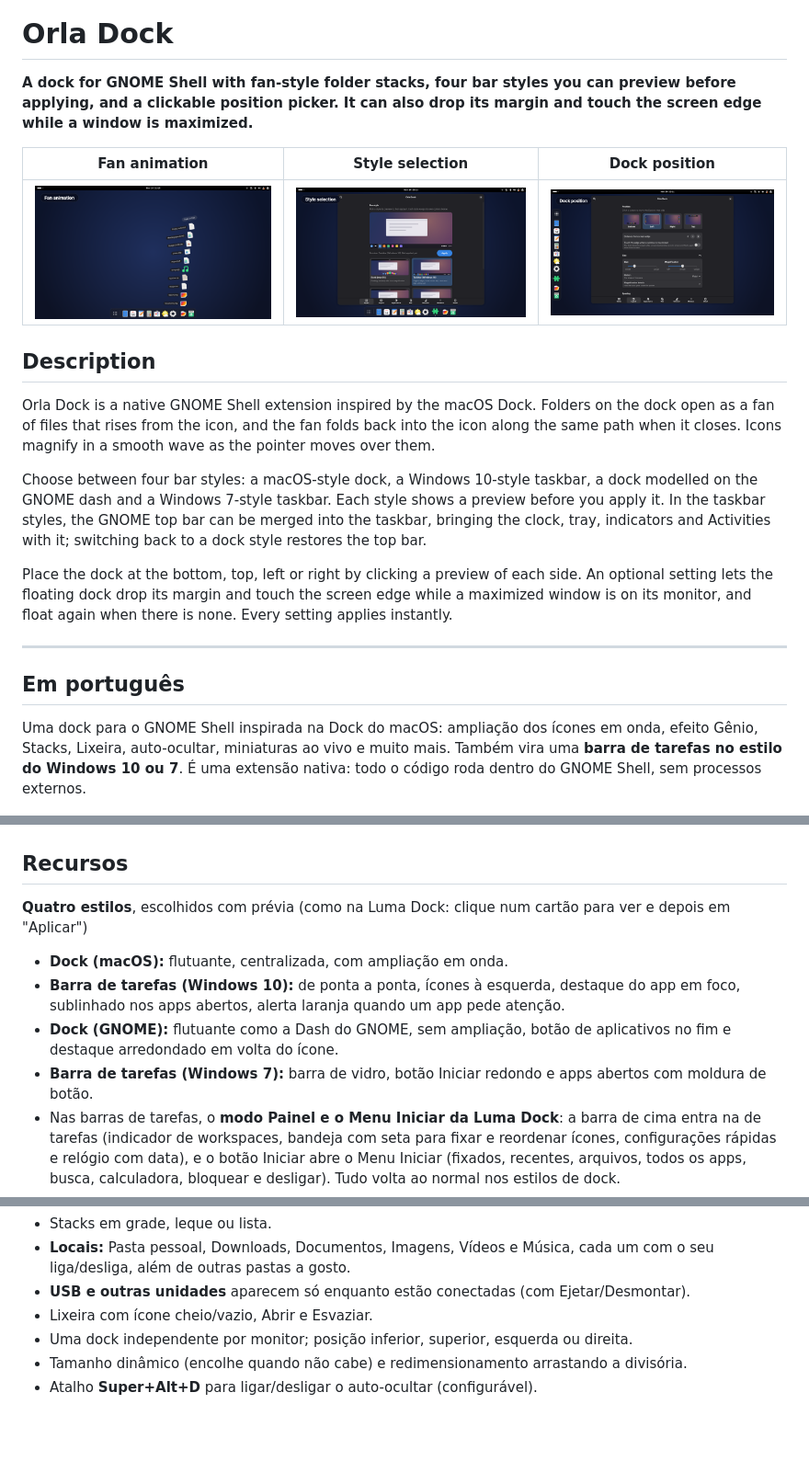
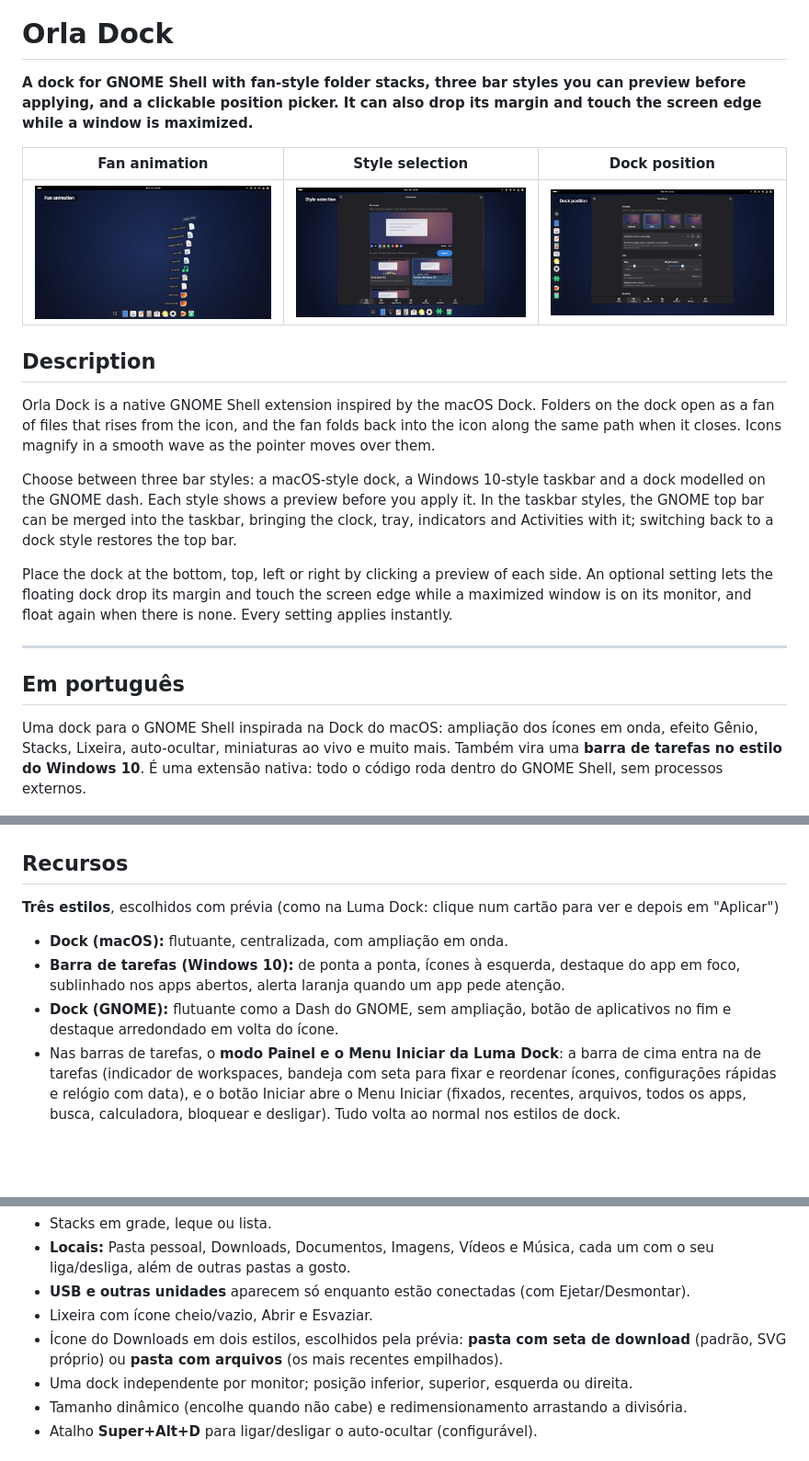
Before and after one commit to bispov19/orla-dock, a Markdown page: README.md, 3 parts joined by grey strips. Shown at 92% size. Rendered like a GitHub page; pictures changed too: store/screenshots/02-style-selection.png; blank space fills up the shorter version.

```diff
--- a/README.md
+++ b/README.md
@@ -2,7 +2,7 @@
 
 # Orla Dock
 
-**A dock for GNOME Shell with fan-style folder stacks, four bar styles you can preview before applying, and a clickable position picker. It can also drop its margin and touch the screen edge while a window is maximized.**
+**A dock for GNOME Shell with fan-style folder stacks, three bar styles you can preview before applying, and a clickable position picker. It can also drop its margin and touch the screen edge while a window is maximized.**
 
 | Fan animation | Style selection | Dock position |
 | --- | --- | --- |
@@ -12,7 +12,7 @@
 
 Orla Dock is a native GNOME Shell extension inspired by the macOS Dock. Folders on the dock open as a fan of files that rises from the icon, and the fan folds back into the icon along the same path when it closes. Icons magnify in a smooth wave as the pointer moves over them.
 
-Choose between four bar styles: a macOS-style dock, a Windows 10-style taskbar, a dock modelled on the GNOME dash and a Windows 7-style taskbar. Each style shows a preview before you apply it. In the taskbar styles, the GNOME top bar can be merged into the taskbar, bringing the clock, tray, indicators and Activities with it; switching back to a dock style restores the top bar.
+Choose between three bar styles: a macOS-style dock, a Windows 10-style taskbar and a dock modelled on the GNOME dash. Each style shows a preview before you apply it. In the taskbar styles, the GNOME top bar can be merged into the taskbar, bringing the clock, tray, indicators and Activities with it; switching back to a dock style restores the top bar.
 
 Place the dock at the bottom, top, left or right by clicking a preview of each side. An optional setting lets the floating dock drop its margin and touch the screen edge while a maximized window is on its monitor, and float again when there is none. Every setting applies instantly.
 
@@ -20,7 +20,7 @@ Place the dock at the bottom, top, left or right by clicking a preview of each s
 
 ## Em português
 
-Uma dock para o GNOME Shell inspirada na Dock do macOS: ampliação dos ícones em onda, efeito Gênio, Stacks, Lixeira, auto-ocultar, miniaturas ao vivo e muito mais. Também vira uma **barra de tarefas no estilo do Windows 10 ou 7**. É uma extensão nativa: todo o código roda dentro do GNOME Shell, sem processos externos.
+Uma dock para o GNOME Shell inspirada na Dock do macOS: ampliação dos ícones em onda, efeito Gênio, Stacks, Lixeira, auto-ocultar, miniaturas ao vivo e muito mais. Também vira uma **barra de tarefas no estilo do Windows 10**. É uma extensão nativa: todo o código roda dentro do GNOME Shell, sem processos externos.
 
 ![A Orla Dock com a ampliação em onda](docs/screenshots/dock.png)
 
@@ -32,11 +32,10 @@ Uma dock para o GNOME Shell inspirada na Dock do macOS: ampliação dos ícones
 
 ## Recursos
 
-**Quatro estilos**, escolhidos com prévia (como na Luma Dock: clique num cartão para ver e depois em "Aplicar")
+**Três estilos**, escolhidos com prévia (como na Luma Dock: clique num cartão para ver e depois em "Aplicar")
 - **Dock (macOS):** flutuante, centralizada, com ampliação em onda.
 - **Barra de tarefas (Windows 10):** de ponta a ponta, ícones à esquerda, destaque do app em foco, sublinhado nos apps abertos, alerta laranja quando um app pede atenção.
 - **Dock (GNOME):** flutuante como a Dash do GNOME, sem ampliação, botão de aplicativos no fim e destaque arredondado em volta do ícone.
-- **Barra de tarefas (Windows 7):** barra de vidro, botão Iniciar redondo e apps abertos com moldura de botão.
 - Nas barras de tarefas, o **modo Painel e o Menu Iniciar da Luma Dock**: a barra de cima entra na de tarefas (indicador de workspaces, bandeja com seta para fixar e reordenar ícones, configurações rápidas e relógio com data), e o botão Iniciar abre o Menu Iniciar (fixados, recentes, arquivos, todos os apps, busca, calculadora, bloquear e desligar). Tudo volta ao normal nos estilos de dock.
 - **Posição escolhida clicando na prévia** de cada lado da tela.
 - **Encostar na borda com janela maximizada** (opcional): a dock perde a margem enquanto houver janela maximizada e volta a flutuar quando não houver.
@@ -72,6 +71,7 @@ Uma dock para o GNOME Shell inspirada na Dock do macOS: ampliação dos ícones
 - **Locais:** Pasta pessoal, Downloads, Documentos, Imagens, Vídeos e Música, cada um com o seu liga/desliga, além de outras pastas a gosto.
 - **USB e outras unidades** aparecem só enquanto estão conectadas (com Ejetar/Desmontar).
 - Lixeira com ícone cheio/vazio, Abrir e Esvaziar.
+- Ícone do Downloads em dois estilos, escolhidos pela prévia: **pasta com seta de download** (padrão, SVG próprio) ou **pasta com arquivos** (os mais recentes empilhados).
 - Uma dock independente por monitor; posição inferior, superior, esquerda ou direita.
 - Tamanho dinâmico (encolhe quando não cabe) e redimensionamento arrastando a divisória.
 - Atalho **Super+Alt+D** para ligar/desligar o auto-ocultar (configurável).
```
Also changed, not shown: store/description.md (+2 -2 lines), icons/screenshots/02-style-selection.png, 12 other files.
